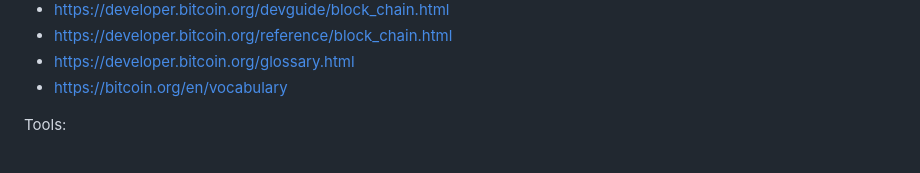
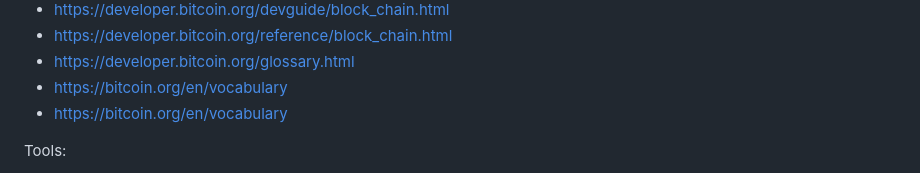
Before and after one commit to audreyllin/CrossBarAPS, a Markdown page: README.md, the part around the change. Rendered like a GitHub page.

```diff
--- a/README.md
+++ b/README.md
@@ -46,6 +46,7 @@ Checklist after main development:
 * https://developer.bitcoin.org/reference/block_chain.html
 * https://developer.bitcoin.org/glossary.html
 * https://bitcoin.org/en/vocabulary
+* https://bitcoin.org/en/vocabulary
 
 Tools:
 * https://desygner.com/create/campaign/1092
```
